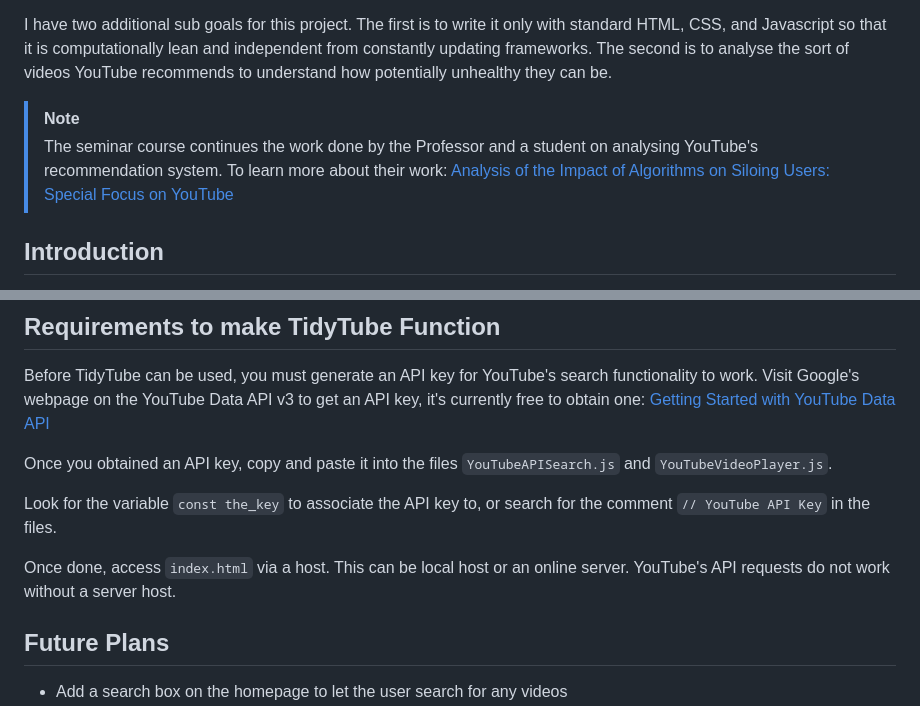
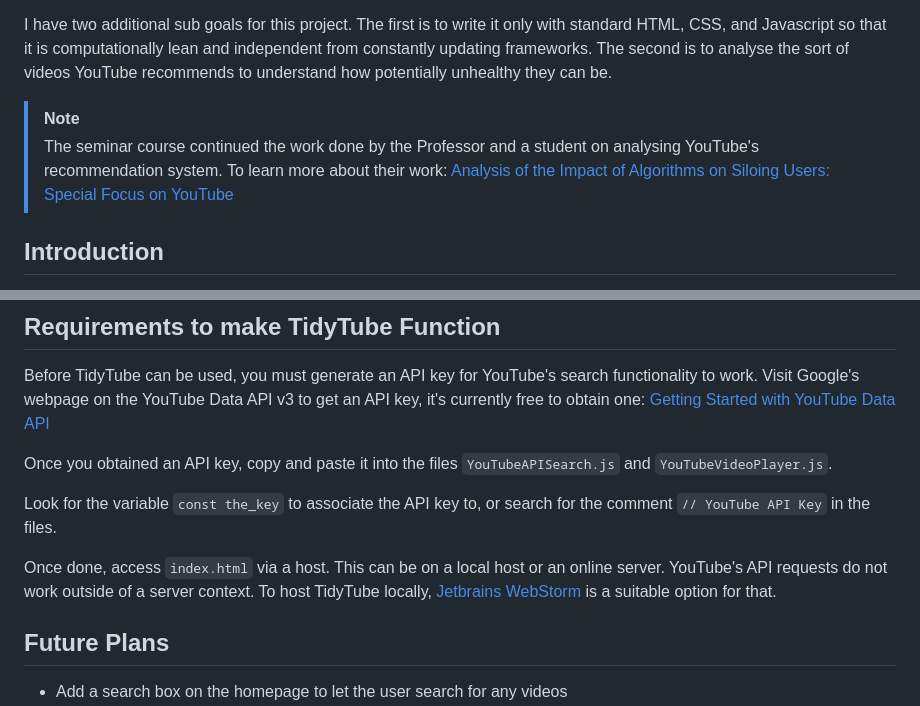
Before and after one commit to BY3D/TidyTube, a Markdown page: README.md, 2 parts joined by grey strips. GitHub-like rendering.

Commit message:
Updated README.md
Added some more information to Requirements

```diff
--- a/README.md
+++ b/README.md
@@ -6,7 +6,7 @@ This project was originally developed to serve as a *healthy* alternative of You
 I have two additional sub goals for this project. The first is to write it only with standard HTML, CSS, and Javascript so that it is computationally lean and independent from constantly updating frameworks. The second is to analyse the sort of videos YouTube recommends to understand how potentially unhealthy they can be.
 
 > [!NOTE]
-> The seminar course continues the work done by the Professor and a student on analysing YouTube's recommendation system. To learn more about their work: [Analysis of the Impact of Algorithms on Siloing Users: Special Focus on YouTube](https://doi.org/10.1201/9781003261247-6)
+> The seminar course continued the work done by the Professor and a student on analysing YouTube's recommendation system. To learn more about their work: [Analysis of the Impact of Algorithms on Siloing Users: Special Focus on YouTube](https://doi.org/10.1201/9781003261247-6)
 
 ## Introduction
 
@@ -23,7 +23,7 @@ Once you obtained an API key, copy and paste it into the files `YouTubeAPISearch
 
 Look for the variable `const the_key` to associate the API key to, or search for the comment `// YouTube API Key` in the files.
 
-Once done, access `index.html` via a host. This can be local host or an online server. YouTube's API requests do not work without a server host.
+Once done, access `index.html` via a host. This can be on a local host or an online server. YouTube's API requests do not work outside of a server context. To host TidyTube locally, [Jetbrains WebStorm](https://www.jetbrains.com/webstorm/) is a suitable option for that.
 
 ## Future Plans
 
```
